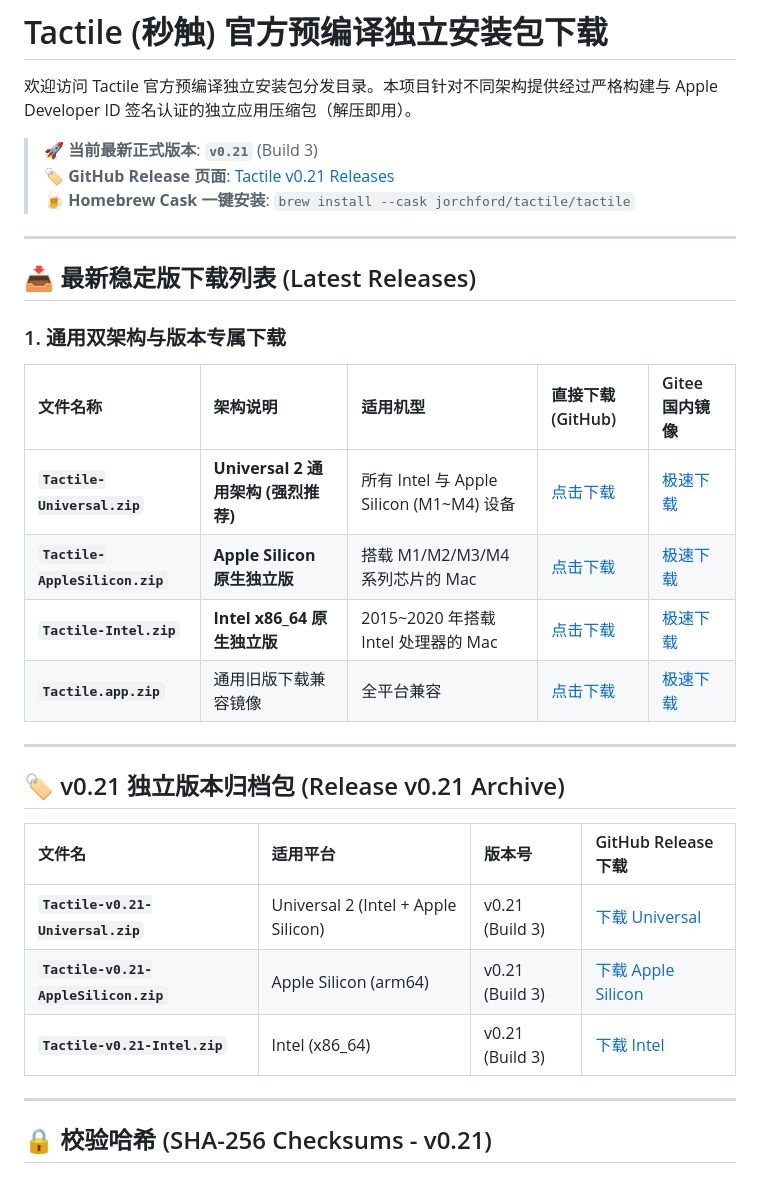
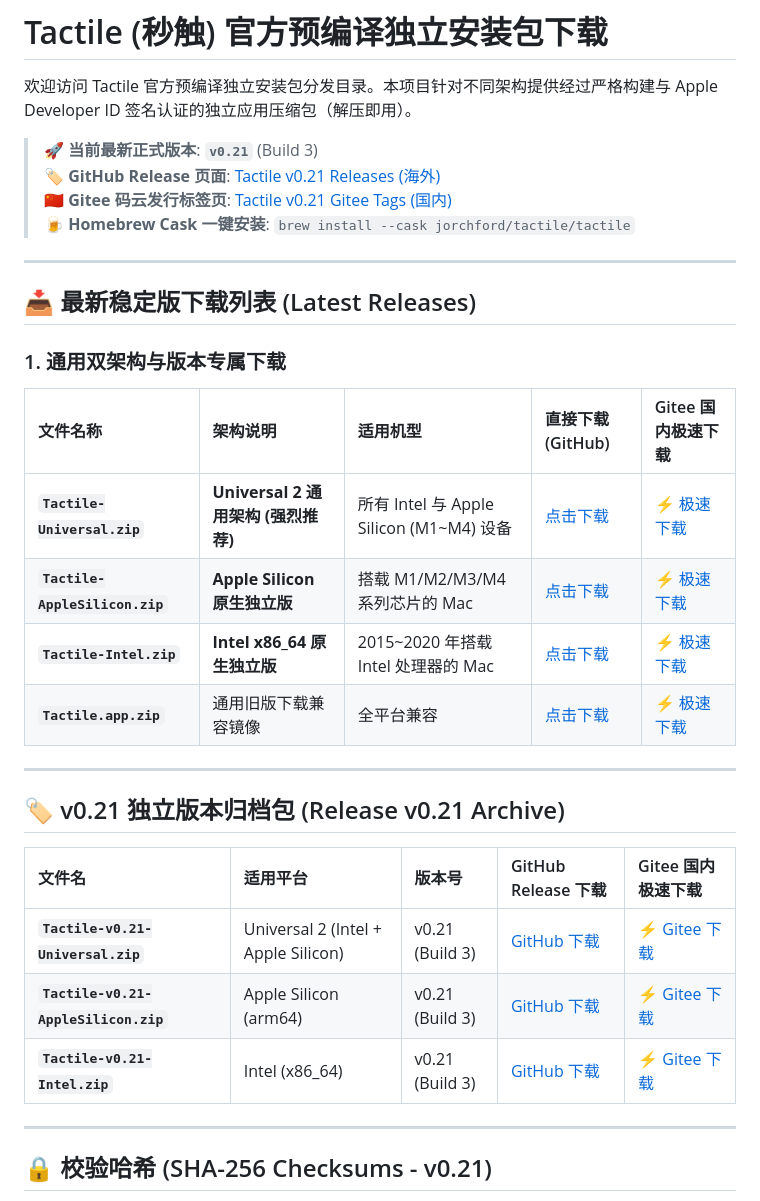
Before and after one commit to jorchford/tactile, a Markdown page: downloads/README.md, the part around the change. GitHub-like rendering.

```diff
--- a/downloads/README.md
+++ b/downloads/README.md
@@ -3,7 +3,8 @@
 欢迎访问 Tactile 官方预编译独立安装包分发目录。本项目针对不同架构提供经过严格构建与 Apple Developer ID 签名认证的独立应用压缩包（解压即用）。
 
 > 🚀 **当前最新正式版本**: **`v0.21`** (Build 3)
-> 🏷️ **GitHub Release 页面**: [Tactile v0.21 Releases](https://github.com/jorchford/tactile/releases/tag/v0.21)
+> 🏷️ **GitHub Release 页面**: [Tactile v0.21 Releases (海外)](https://github.com/jorchford/tactile/releases/tag/v0.21)
+> 🇨🇳 **Gitee 码云发行标签页**: [Tactile v0.21 Gitee Tags (国内)](https://gitee.com/jorchford/tactile/tree/v0.21)
 > 🍺 **Homebrew Cask 一键安装**: `brew install --cask jorchford/tactile/tactile`
 
 ---
@@ -12,22 +13,22 @@
 
 ### 1. 通用双架构与版本专属下载
 
-| 文件名称 | 架构说明 | 适用机型 | 直接下载 (GitHub) | Gitee 国内镜像 |
+| 文件名称 | 架构说明 | 适用机型 | 直接下载 (GitHub) | Gitee 国内极速下载 |
 | :--- | :--- | :--- | :--- | :--- |
-| **`Tactile-Universal.zip`** | **Universal 2 通用架构 (强烈推荐)** | 所有 Intel 与 Apple Silicon (M1~M4) 设备 | [点击下载](https://raw.githubusercontent.com/jorchford/tactile/master/downloads/Tactile-Universal.zip) | [极速下载](https://gitee.com/jorchford/tactile/raw/master/downloads/Tactile-Universal.zip) |
-| **`Tactile-AppleSilicon.zip`** | **Apple Silicon 原生独立版** | 搭载 M1/M2/M3/M4 系列芯片的 Mac | [点击下载](https://raw.githubusercontent.com/jorchford/tactile/master/downloads/Tactile-AppleSilicon.zip) | [极速下载](https://gitee.com/jorchford/tactile/raw/master/downloads/Tactile-AppleSilicon.zip) |
-| **`Tactile-Intel.zip`** | **Intel x86_64 原生独立版** | 2015~2020 年搭载 Intel 处理器的 Mac | [点击下载](https://raw.githubusercontent.com/jorchford/tactile/master/downloads/Tactile-Intel.zip) | [极速下载](https://gitee.com/jorchford/tactile/raw/master/downloads/Tactile-Intel.zip) |
-| **`Tactile.app.zip`** | 通用旧版下载兼容镜像 | 全平台兼容 | [点击下载](https://raw.githubusercontent.com/jorchford/tactile/master/downloads/Tactile.app.zip) | [极速下载](https://gitee.com/jorchford/tactile/raw/master/downloads/Tactile.app.zip) |
+| **`Tactile-Universal.zip`** | **Universal 2 通用架构 (强烈推荐)** | 所有 Intel 与 Apple Silicon (M1~M4) 设备 | [点击下载](https://raw.githubusercontent.com/jorchford/tactile/master/downloads/Tactile-Universal.zip) | [⚡ 极速下载](https://gitee.com/jorchford/tactile/raw/master/downloads/Tactile-Universal.zip) |
+| **`Tactile-AppleSilicon.zip`** | **Apple Silicon 原生独立版** | 搭载 M1/M2/M3/M4 系列芯片的 Mac | [点击下载](https://raw.githubusercontent.com/jorchford/tactile/master/downloads/Tactile-AppleSilicon.zip) | [⚡ 极速下载](https://gitee.com/jorchford/tactile/raw/master/downloads/Tactile-AppleSilicon.zip) |
+| **`Tactile-Intel.zip`** | **Intel x86_64 原生独立版** | 2015~2020 年搭载 Intel 处理器的 Mac | [点击下载](https://raw.githubusercontent.com/jorchford/tactile/master/downloads/Tactile-Intel.zip) | [⚡ 极速下载](https://gitee.com/jorchford/tactile/raw/master/downloads/Tactile-Intel.zip) |
+| **`Tactile.app.zip`** | 通用旧版下载兼容镜像 | 全平台兼容 | [点击下载](https://raw.githubusercontent.com/jorchford/tactile/master/downloads/Tactile.app.zip) | [⚡ 极速下载](https://gitee.com/jorchford/tactile/raw/master/downloads/Tactile.app.zip) |
 
 ---
 
 ## 🏷️ v0.21 独立版本归档包 (Release v0.21 Archive)
 
-| 文件名 | 适用平台 | 版本号 | GitHub Release 下载 |
-| :--- | :--- | :--- | :--- |
-| **`Tactile-v0.21-Universal.zip`** | Universal 2 (Intel + Apple Silicon) | v0.21 (Build 3) | [下载 Universal](https://github.com/jorchford/tactile/releases/download/v0.21/Tactile-Universal.zip) |
-| **`Tactile-v0.21-AppleSilicon.zip`** | Apple Silicon (arm64) | v0.21 (Build 3) | [下载 Apple Silicon](https://github.com/jorchford/tactile/releases/download/v0.21/Tactile-AppleSilicon.zip) |
-| **`Tactile-v0.21-Intel.zip`** | Intel (x86_64) | v0.21 (Build 3) | [下载 Intel](https://github.com/jorchford/tactile/releases/download/v0.21/Tactile-Intel.zip) |
+| 文件名 | 适用平台 | 版本号 | GitHub Release 下载 | Gitee 国内极速下载 |
+| :--- | :--- | :--- | :--- | :--- |
+| **`Tactile-v0.21-Universal.zip`** | Universal 2 (Intel + Apple Silicon) | v0.21 (Build 3) | [GitHub 下载](https://github.com/jorchford/tactile/releases/download/v0.21/Tactile-Universal.zip) | [⚡ Gitee 下载](https://gitee.com/jorchford/tactile/raw/master/downloads/Tactile-v0.21-Universal.zip) |
+| **`Tactile-v0.21-AppleSilicon.zip`** | Apple Silicon (arm64) | v0.21 (Build 3) | [GitHub 下载](https://github.com/jorchford/tactile/releases/download/v0.21/Tactile-AppleSilicon.zip) | [⚡ Gitee 下载](https://gitee.com/jorchford/tactile/raw/master/downloads/Tactile-v0.21-AppleSilicon.zip) |
+| **`Tactile-v0.21-Intel.zip`** | Intel (x86_64) | v0.21 (Build 3) | [GitHub 下载](https://github.com/jorchford/tactile/releases/download/v0.21/Tactile-Intel.zip) | [⚡ Gitee 下载](https://gitee.com/jorchford/tactile/raw/master/downloads/Tactile-v0.21-Intel.zip) |
 
 ---
 
```
Also changed, not shown: README.md (+9 -6 lines), README_zh.md (+9 -6 lines).
